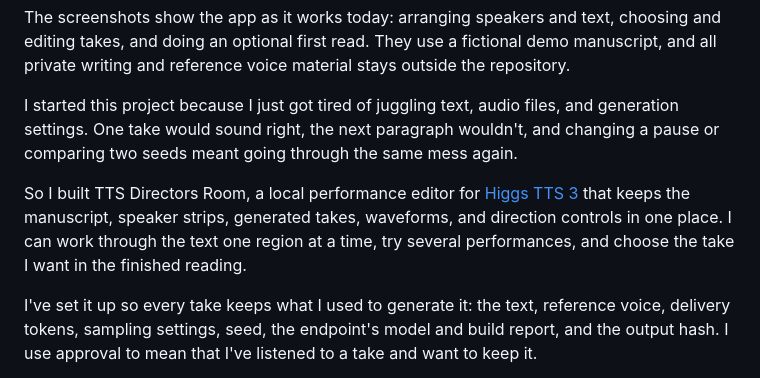
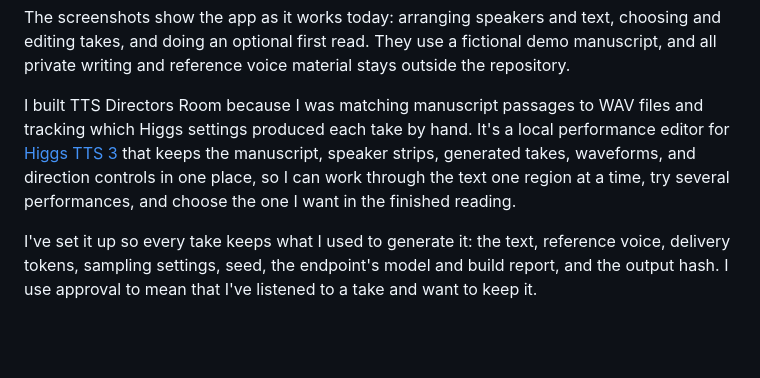
Before and after one commit to damyan-deshev/tts-directors-room, a Markdown page: README.md, the part around the change. Drawn GitHub-style; blank space fills up the shorter version.

Commit message:
Remove README filler

```diff
--- a/README.md
+++ b/README.md
@@ -17,16 +17,13 @@ choosing and editing takes, and doing an optional first read. They use a
 fictional demo manuscript, and all private writing and reference voice material
 stays outside the repository.
 
-I started this project because I just got tired of juggling text, audio files,
-and generation settings. One take would sound right, the next paragraph
-wouldn't, and changing a pause or comparing two seeds meant going through the
-same mess again.
-
-So I built TTS Directors Room, a local performance editor for
+I built TTS Directors Room because I was matching manuscript passages to WAV
+files and tracking which Higgs settings produced each take by hand. It's a local
+performance editor for
 [Higgs TTS 3](https://github.com/boson-ai/higgs-audio) that keeps the manuscript,
-speaker strips, generated takes, waveforms, and direction controls in one
-place. I can work through the text one region at a time, try several
-performances, and choose the take I want in the finished reading.
+speaker strips, generated takes, waveforms, and direction controls in one place,
+so I can work through the text one region at a time, try several performances,
+and choose the one I want in the finished reading.
 
 I've set it up so every take keeps what I used to generate it: the text,
 reference voice, delivery tokens, sampling settings, seed, the endpoint's model
```
